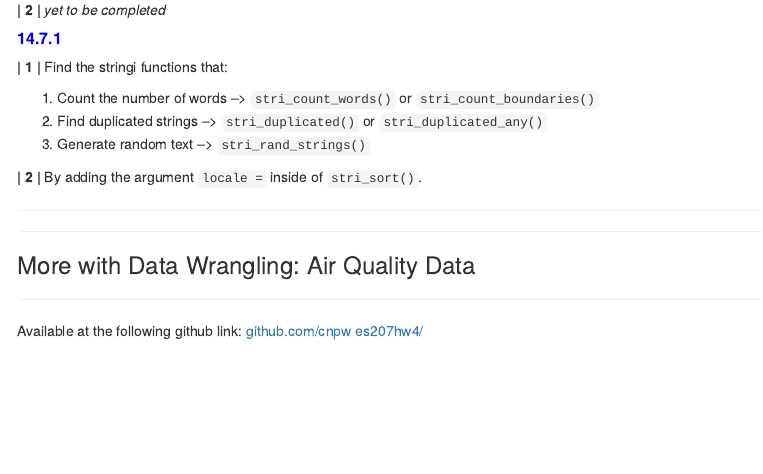
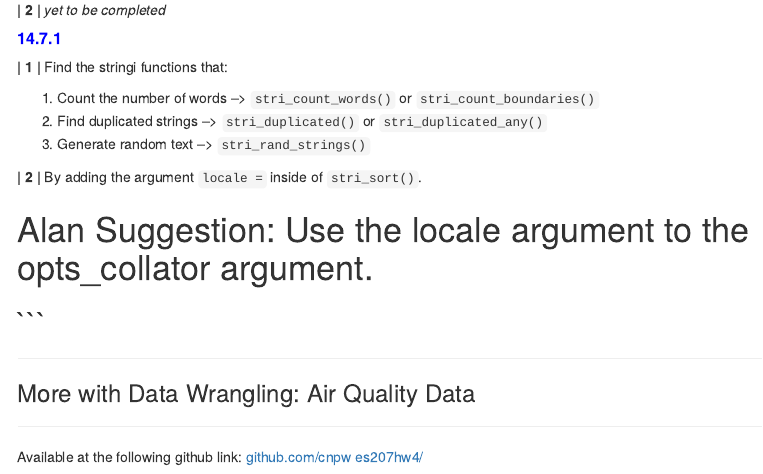
Before and after one commit to alanccai/es207_hw4, an R Markdown document (hw4_pertiwi_strings.Rmd): the page in a window 1100 px wide, from 16710 px down. Rendered offline with R 4.5, knitr and Pandoc, with nearby package versions; menus at the side of the page are left out.

Commit message:
Update hw4_pertiwi_strings.Rmd

````diff
--- a/hw4_pertiwi_strings.Rmd
+++ b/hw4_pertiwi_strings.Rmd
@@ -534,6 +534,8 @@ Find the stringi functions that:
 **| 2 |**
 By adding the argument `locale =` inside of `stri_sort()`.
 
+# Alan Suggestion: Use the locale argument to the opts_collator argument.
+```
 ---
 ***
 ### More with Data Wrangling: Air Quality Data
````
